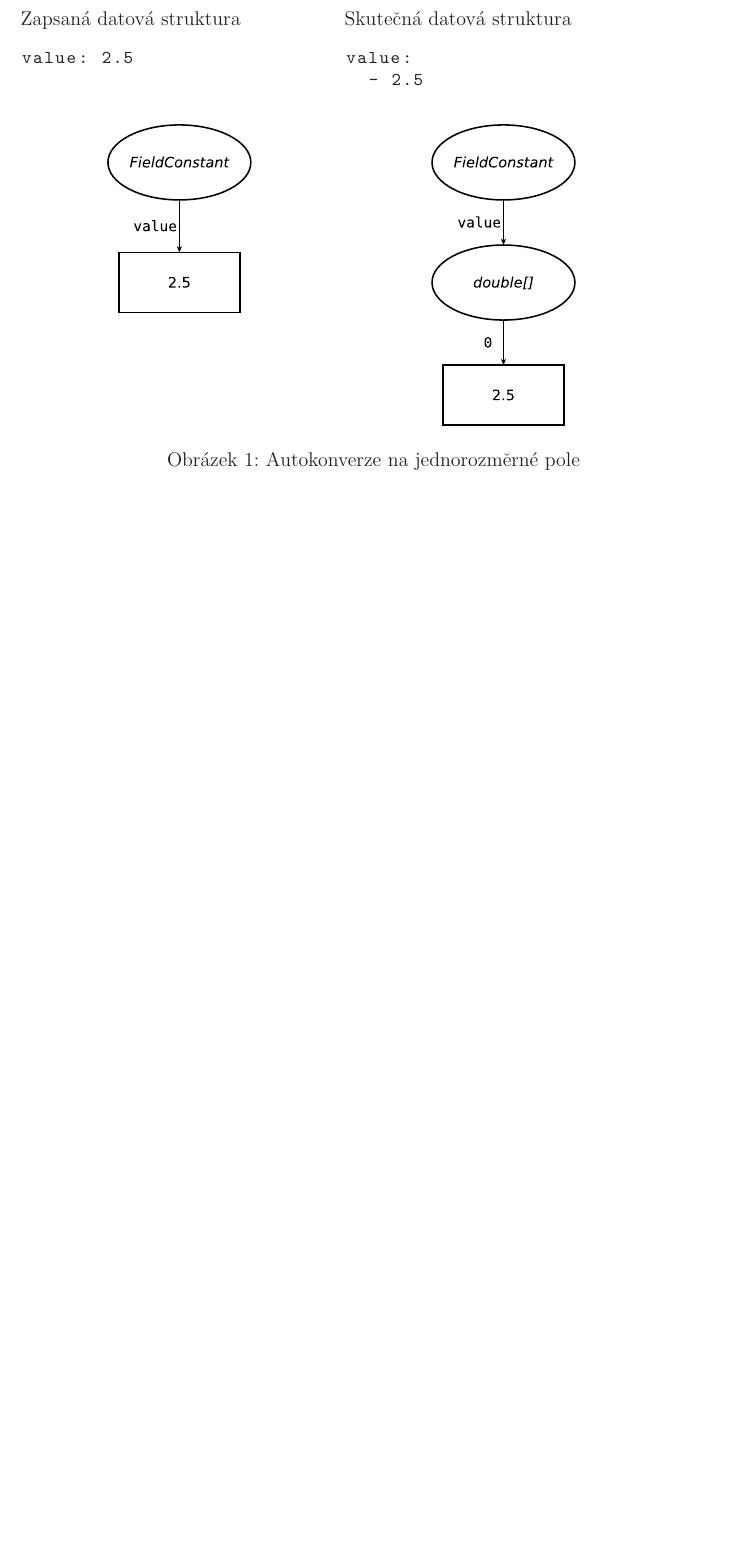
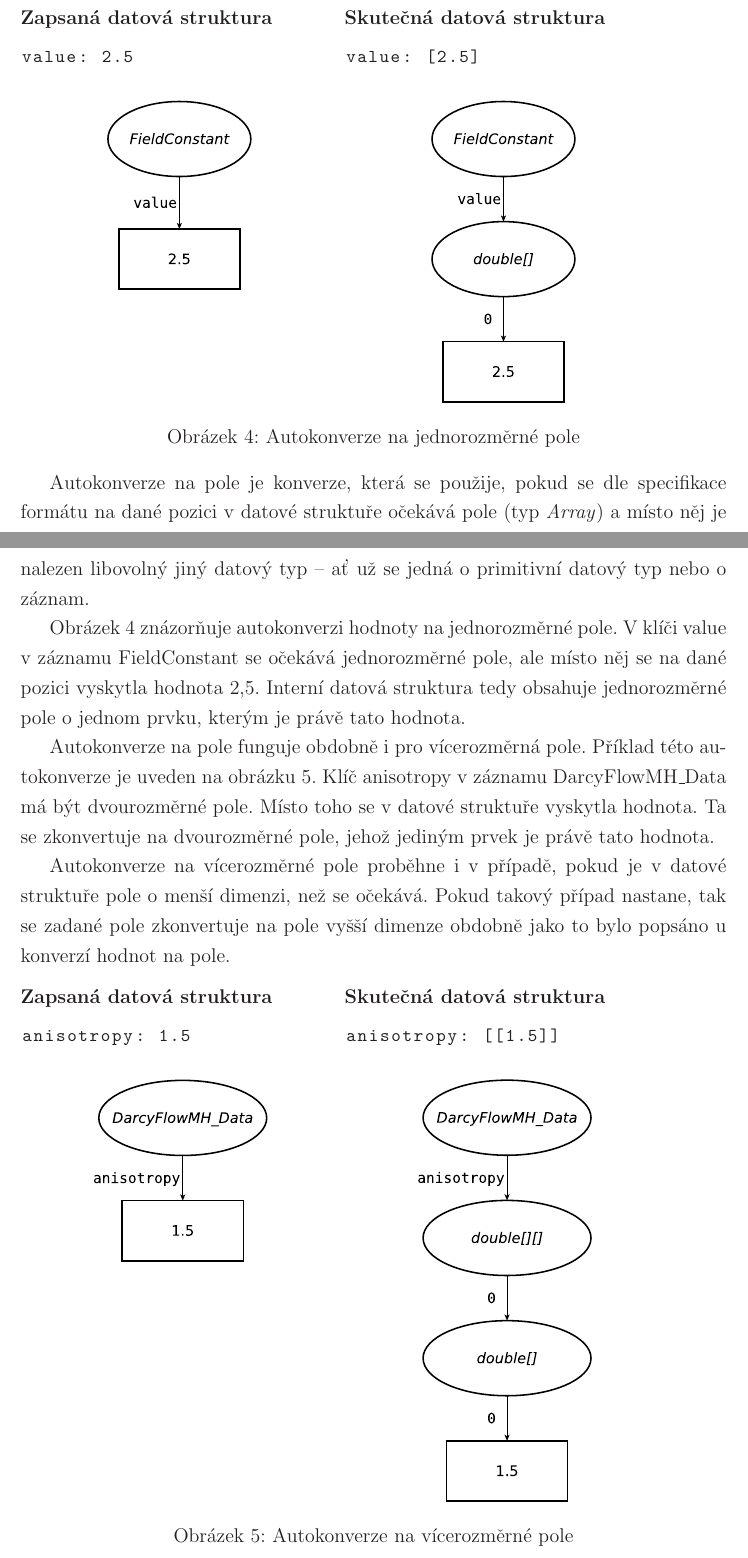
Before and after one commit to sha512rp/model-editor-thesis, a LaTeX thesis (tex/thesis.tex): part of page 24 of 30 before the commit and two parts of pages 24 and 25 of 31 after it, the two joined at a grey line, cut so that both start at the same text, the shorter picture padded with empty space. The pictures show the PDF file tex/thesis.pdf that the author committed with the source.

Commit message:
autokonverze na pole

```diff
--- a/tex/thesis.tex
+++ b/tex/thesis.tex
@@ -526,6 +528,47 @@ value:
 \end{center}
 \end{minipage}
 \caption{Autokonverze na jednorozměrné pole}
+\label{img:autoconversion_array_1}
+\end{figure}
+
+Autokonverze na pole je konverze, která se použije, pokud se dle specifikace formátu na dané pozici v datové struktuře očekává pole (typ \textit{Array}) a místo něj je nalezen libovolný jiný datový typ -- ať už se jedná o primitivní datový typ nebo o záznam.
+
+Obrázek~\ref{img:autoconversion_array_1} znázorňuje autokonverzi hodnoty na jednorozměrné pole. V klíči value v záznamu FieldConstant se očekává jednorozměrné pole, ale místo něj se na dané pozici vyskytla hodnota 2,5. Interní datová struktura tedy obsahuje jednorozměrné pole o jednom prvku, kterým je právě tato hodnota.
+
+Autokonverze na pole funguje obdobně i pro vícerozměrná pole. Příklad této autokonverze je uveden na obrázku~\ref{img:autoconversion_array_2}. Klíč anisotropy v záznamu DarcyFlowMH\_Data má být dvourozměrné pole. Místo toho se v datové struktuře vyskytla hodnota. Ta se zkonvertuje na dvourozměrné pole, jehož jediným prvek je právě tato hodnota.
+
+Autokonverze na vícerozměrné pole proběhne i v případě, pokud je v datové struktuře pole o menší dimenzi, než se očekává. Pokud takový případ nastane, tak se zadané pole zkonvertuje na pole vyšší dimenze obdobně jako to bylo popsáno u konverzí hodnot na pole.
+
+\begin{figure}[ht]
+%\vspace{10pt}
+\begin{minipage}[t]{0.45\linewidth}
+\vspace{0pt}
+\textbf{Zapsaná datová struktura}\\
+\vspace{-5pt}
+\begin{lstlisting}
+anisotropy: 1.5
+\end{lstlisting}
+\vspace*{-20pt}
+\begin{center}
+\includegraphics[width=.6\textwidth]{../img/autoconversion_array_2_before.pdf}
+\end{center}
+
+\end{minipage}
+\begin{minipage}[t]{0.45\linewidth}
+%\centering
+\vspace{0pt}
+\textbf{Skutečná datová struktura}\\
+\vspace{-5pt}
+\begin{lstlisting}
+anisotropy: [[1.5]]
+\end{lstlisting}
+\vspace*{-20pt}
+\begin{center}
+\includegraphics[width=.6\textwidth]{../img/autoconversion_array_2_after.pdf}
+\end{center}
+\end{minipage}
+\caption{Autokonverze na vícerozměrné pole}
+\label{img:autoconversion_array_2}
 \end{figure}
 
 \subsection{Autokonverze na záznam}
```
Also changed, not shown: tex/thesis.pdf, tex/thesis.tex (12 more changed lines).
